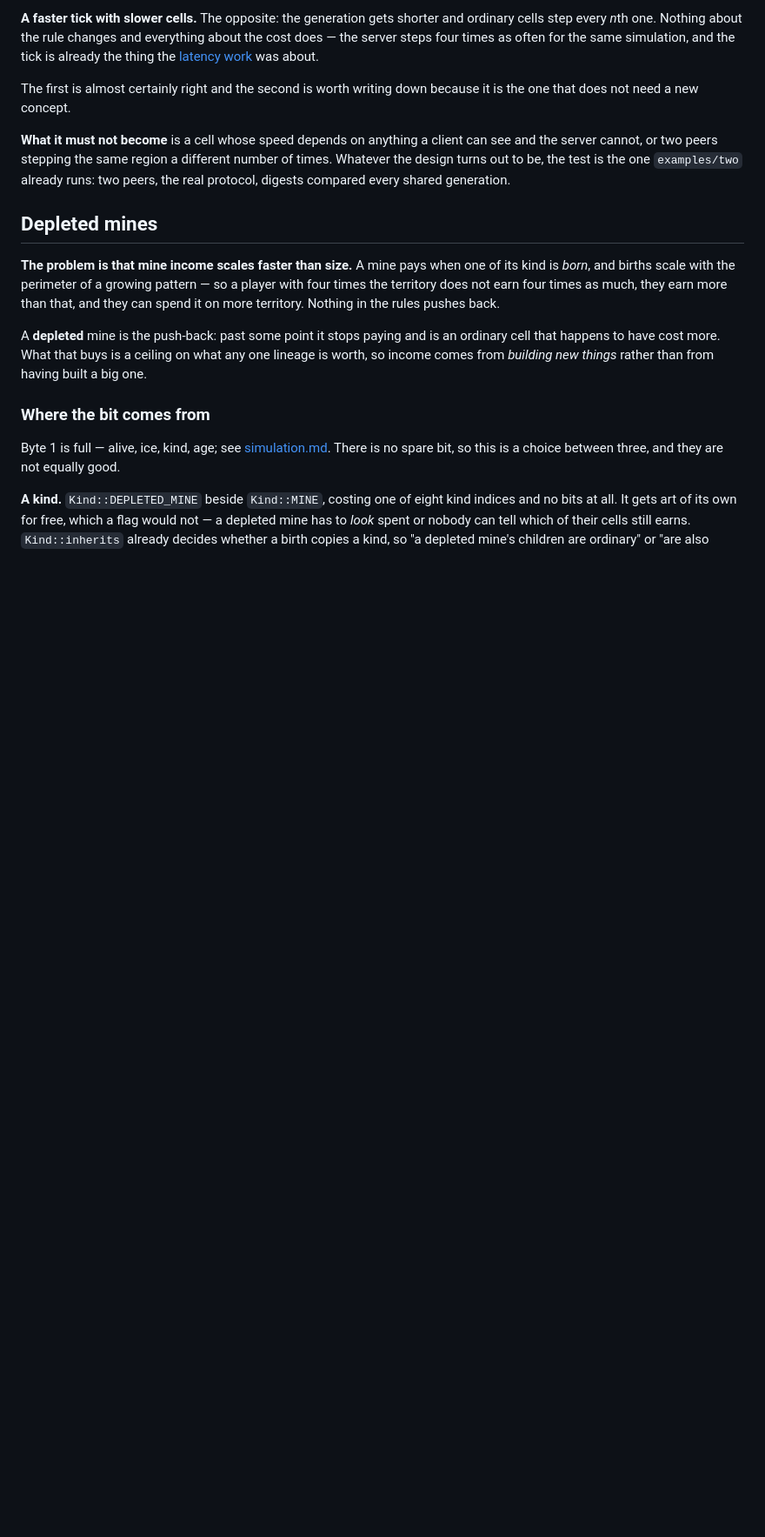
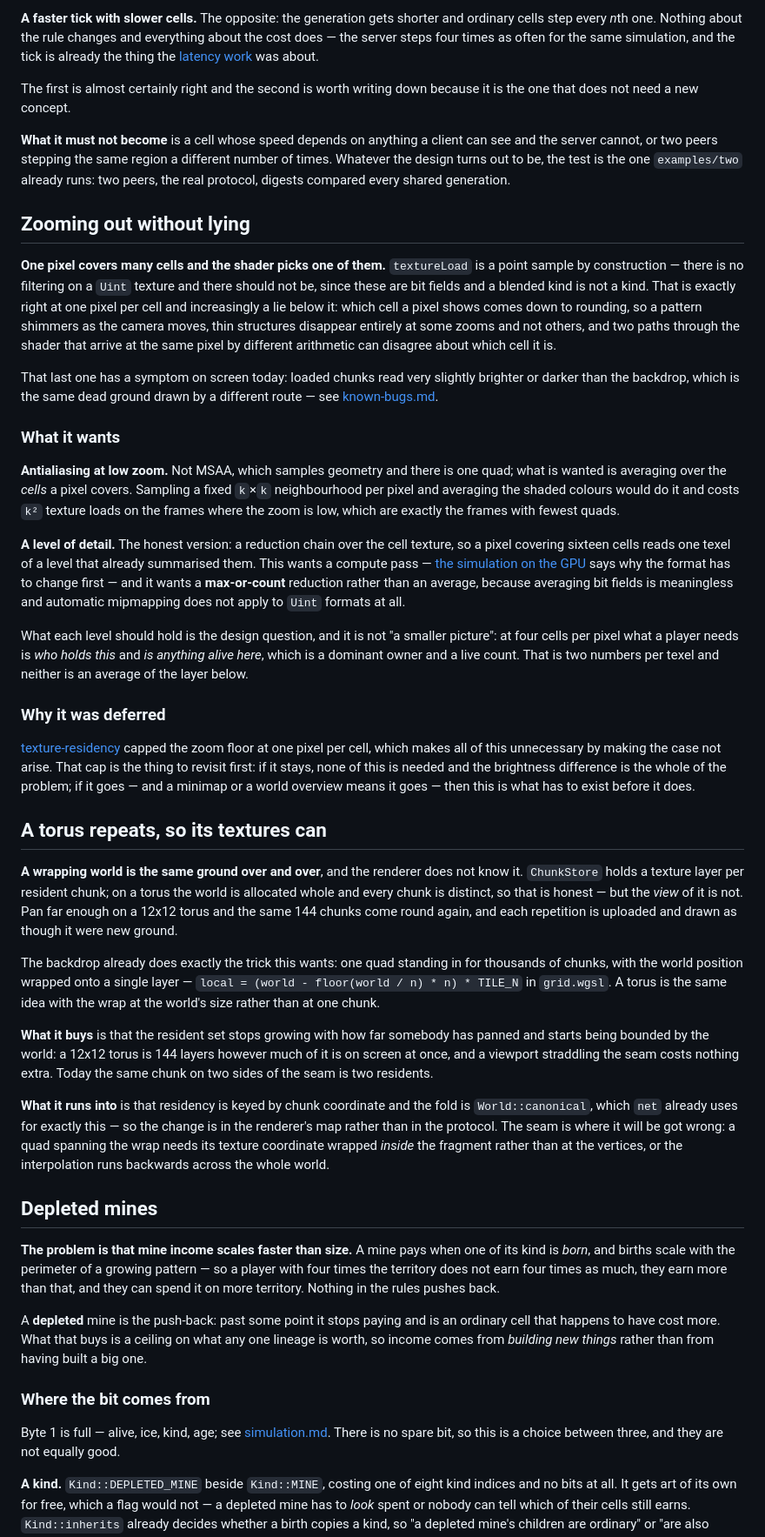
Before and after one commit to oliver-cameron/ConwaysKingdom, a Markdown page: docs/planned.md, the part around one of its changes. Shown at 87% size. Drawn GitHub-style; blank space fills up the shorter version.

Commit message:
Zooming out, a torus that repeats, and the seam you can see
Three rendering entries, and the first two are the fix for the third.

**Zooming out without lying.** One pixel covers many cells and
`textureLoad` picks one of them — right at one pixel per cell and
increasingly a lie below it. What it wants is averaging over the cells a
pixel covers, and a level of detail built by a **max-or-count** reduction
rather than an average, because averaging bit fields is meaningless and
automatic mipmapping does not apply to `Uint` at all. What each level
holds is the design question and it is not a smaller picture: at four
cells per pixel a player wants a dominant owner and a live count, and
neither is an average of the layer below.

**A torus repeats, so its textures can.** A wrapping world is the same
ground over and over and the renderer does not know it, so the same chunk
on two sides of the seam is two residents and panning grows the set
without bound. The backdrop already does this trick — one quad standing
in for thousands of chunks with the position wrapped onto one layer — and
a torus is the same idea with the wrap at the world's size.

**And the bug those explain.** Loaded chunks read slightly brighter or
darker than the backdrop, which is the same dead ground by a different
route: one interpolates across its own quad, the other wraps a world
position onto a shared layer. At one pixel per cell they agree; below it
they round to different cells, and since `grid_tint` darkens each chunk's
outer ring, the proportion of ring pixels each route lands on differs.
Recorded as read rather than measured — what is confirmed is that the two
paths compute the cell differently and the sheet sampler is `Nearest`, so
it is not the atlas bleeding.

Co-Authored-By: Claude Opus 5 (1M context) <noreply@anthropic.com>
Claude-Session: https://claude.ai/code/session_01PL7EuvJN2rb9eiGT1TdasJ

```diff
--- a/docs/planned.md
+++ b/docs/planned.md
@@ -160,6 +162,34 @@ The four figures on the hotbar are labelled with a word each — `purse`, `groun
 The first is almost certainly right and the second is worth writing down because it is the one that does not need a new concept.
 
 **What it must not become** is a cell whose speed depends on anything a client can see and the server cannot, or two peers stepping the same region a different number of times. Whatever the design turns out to be, the test is the one `examples/two` already runs: two peers, the real protocol, digests compared every shared generation.
+
+## Zooming out without lying
+
+**One pixel covers many cells and the shader picks one of them.** `textureLoad` is a point sample by construction — there is no filtering on a `Uint` texture and there should not be, since these are bit fields and a blended kind is not a kind. That is exactly right at one pixel per cell and increasingly a lie below it: which cell a pixel shows comes down to rounding, so a pattern shimmers as the camera moves, thin structures disappear entirely at some zooms and not others, and two paths through the shader that arrive at the same pixel by different arithmetic can disagree about which cell it is.
+
+That last one has a symptom on screen today: loaded chunks read very slightly brighter or darker than the backdrop, which is the same dead ground drawn by a different route — see [known-bugs.md](known-bugs.md#loaded-chunks-read-differently-from-the-backdrop).
+
+### What it wants
+
+**Antialiasing at low zoom.** Not MSAA, which samples geometry and there is one quad; what is wanted is averaging over the *cells* a pixel covers. Sampling a fixed `k`×`k` neighbourhood per pixel and averaging the shaded colours would do it and costs `k²` texture loads on the frames where the zoom is low, which are exactly the frames with fewest quads.
+
+**A level of detail.** The honest version: a reduction chain over the cell texture, so a pixel covering sixteen cells reads one texel of a level that already summarised them. This wants a compute pass — [the simulation on the GPU](#the-simulation-on-the-gpu) says why the format has to change first — and it wants a **max-or-count** reduction rather than an average, because averaging bit fields is meaningless and automatic mipmapping does not apply to `Uint` formats at all.
+
+What each level should hold is the design question, and it is not "a smaller picture": at four cells per pixel what a player needs is *who holds this* and *is anything alive here*, which is a dominant owner and a live count. That is two numbers per texel and neither is an average of the layer below.
+
+### Why it was deferred
+
+[texture-residency](../design-notes/02-texture-residency.md) capped the zoom floor at one pixel per cell, which makes all of this unnecessary by making the case not arise. That cap is the thing to revisit first: if it stays, none of this is needed and the brightness difference is the whole of the problem; if it goes — and a minimap or a world overview means it goes — then this is what has to exist before it does.
+
+## A torus repeats, so its textures can
+
+**A wrapping world is the same ground over and over**, and the renderer does not know it. `ChunkStore` holds a texture layer per resident chunk; on a torus the world is allocated whole and every chunk is distinct, so that is honest — but the *view* of it is not. Pan far enough on a 12x12 torus and the same 144 chunks come round again, and each repetition is uploaded and drawn as though it were new ground.
+
+The backdrop already does exactly the trick this wants: one quad standing in for thousands of chunks, with the world position wrapped onto a single layer — `local = (world - floor(world / n) * n) * TILE_N` in `grid.wgsl`. A torus is the same idea with the wrap at the world's size rather than at one chunk.
+
+**What it buys** is that the resident set stops growing with how far somebody has panned and starts being bounded by the world: a 12x12 torus is 144 layers however much of it is on screen at once, and a viewport straddling the seam costs nothing extra. Today the same chunk on two sides of the seam is two residents.
+
+**What it runs into** is that residency is keyed by chunk coordinate and the fold is `World::canonical`, which `net` already uses for exactly this — so the change is in the renderer's map rather than in the protocol. The seam is where it will be got wrong: a quad spanning the wrap needs its texture coordinate wrapped *inside* the fragment rather than at the vertices, or the interpolation runs backwards across the whole world.
 
 ## Depleted mines
 
```
Also changed, not shown: other parts of docs/planned.md (+2 -0 lines), docs/known-bugs.md (+10 -0 lines).
